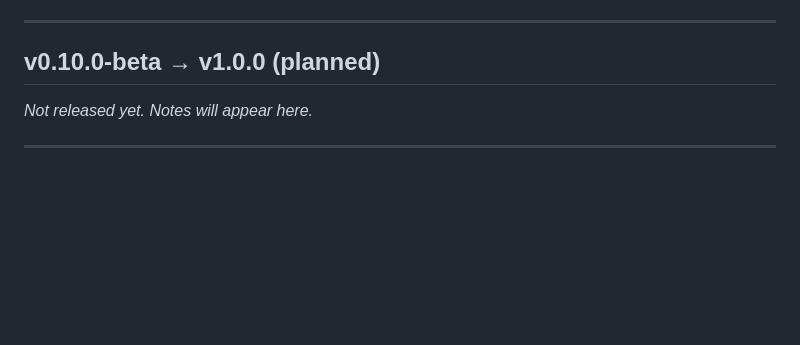
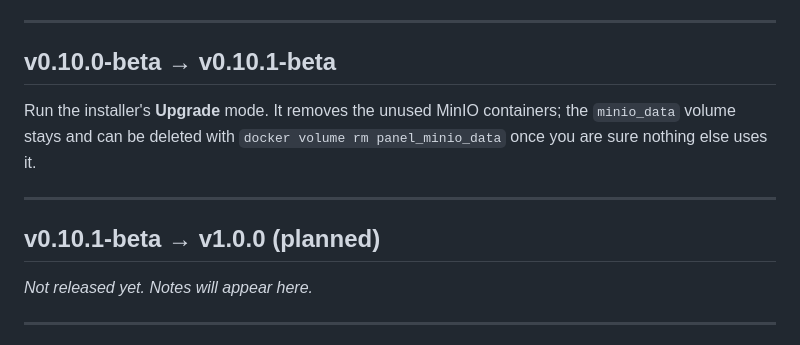
Before and after one commit to BitaceS/talepanel, a Markdown page: UPGRADING.md, the part around the change. Drawn GitHub-style; blank space fills up the shorter version.

Commit message:
release: v0.10.1-beta

```diff
--- a/UPGRADING.md
+++ b/UPGRADING.md
@@ -47,7 +47,13 @@ Things that behave differently afterwards:
 
 ---
 
-## v0.10.0-beta → v1.0.0 (planned)
+## v0.10.0-beta → v0.10.1-beta
+
+Run the installer's **Upgrade** mode. It removes the unused MinIO containers; the `minio_data` volume stays and can be deleted with `docker volume rm panel_minio_data` once you are sure nothing else uses it.
+
+---
+
+## v0.10.1-beta → v1.0.0 (planned)
 
 _Not released yet. Notes will appear here._
 
```
Also changed, not shown: CHANGELOG.md (+4 -0 lines), README.md (+1 -1 lines).
